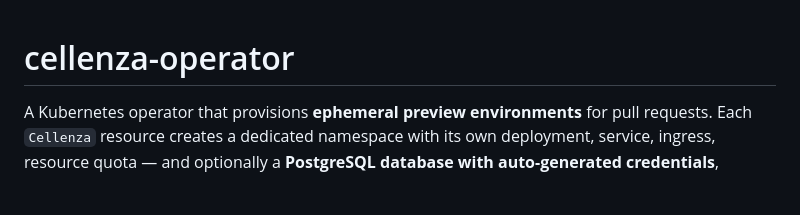
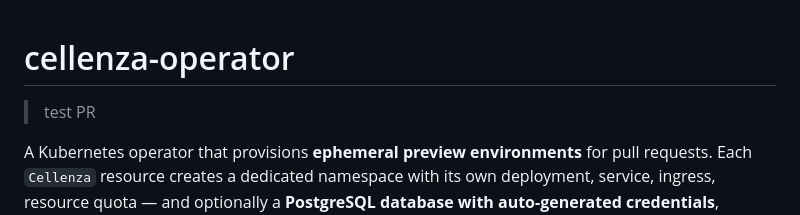
Before and after one commit to ihsenalaya/preview-operator, a Markdown page: README.md, the part around the change. Drawn GitHub-style; blank space fills up the shorter version.

Commit message:
test: PR de test

```diff
--- a/README.md
+++ b/README.md
@@ -1,4 +1,6 @@
 # cellenza-operator
+
+> test PR
 
 A Kubernetes operator that provisions **ephemeral preview environments** for pull requests. Each `Cellenza` resource creates a dedicated namespace with its own deployment, service, ingress, resource quota — and optionally a **PostgreSQL database with auto-generated credentials**, **OpenTelemetry auto-instrumentation**, and **GitHub Deployment/PR status updates** — and tears it all down automatically when the TTL expires.
 
```
